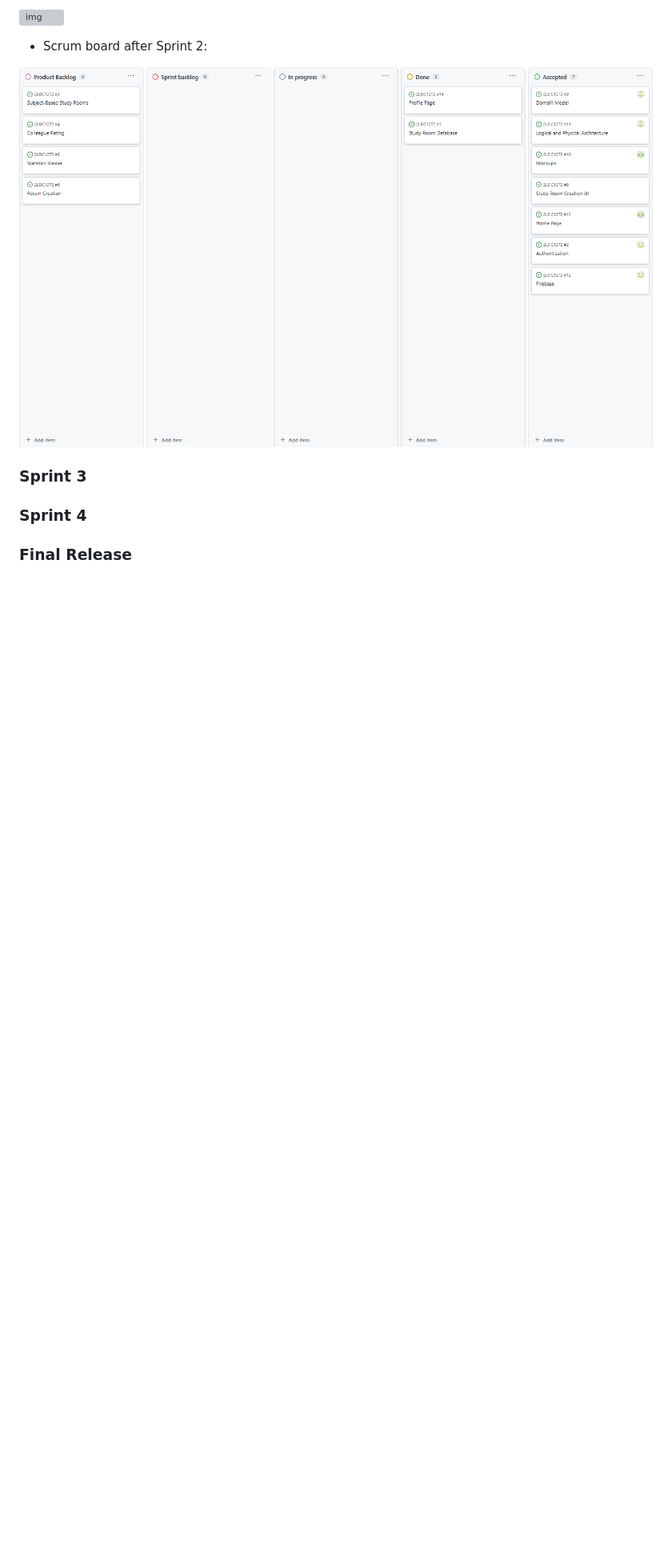
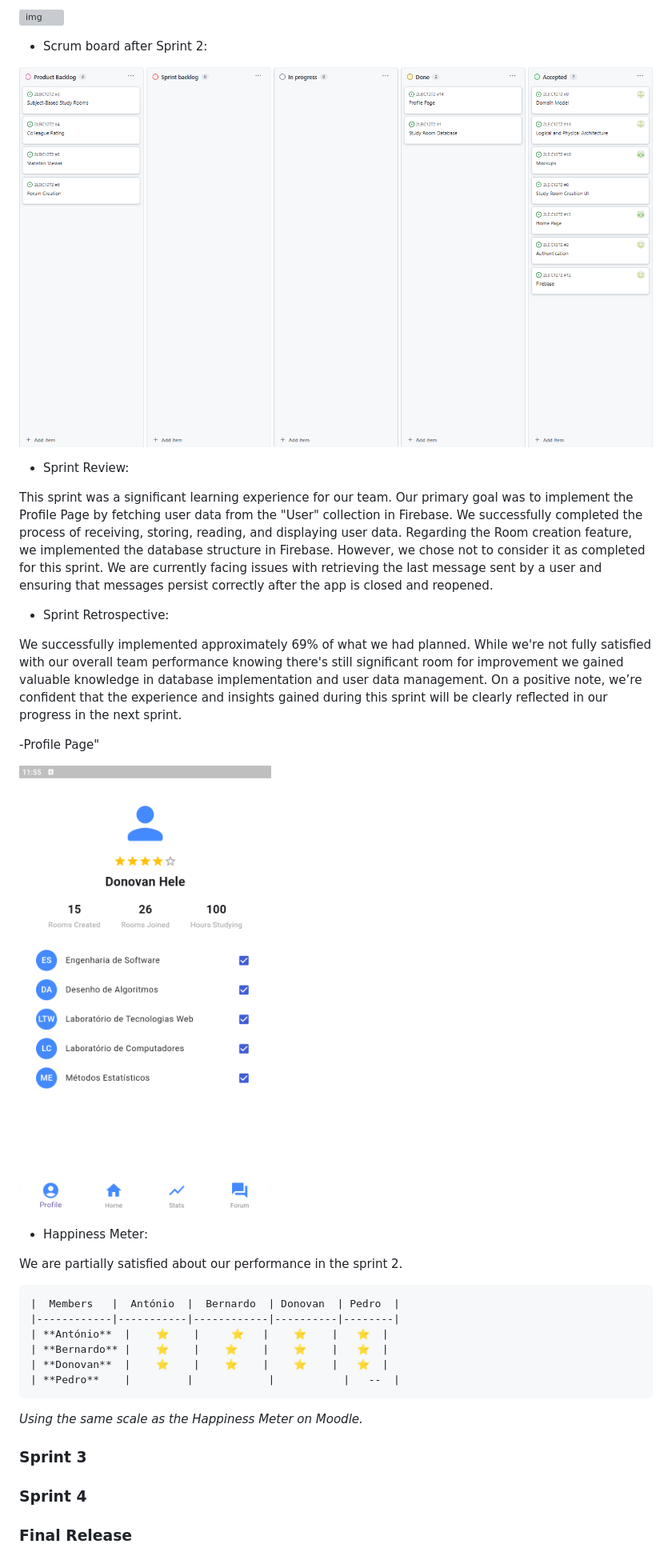
Before and after one commit to Antonio-Miller/studysphere, a Markdown page: README.md, the part around one of its changes. Shown at 80% size. GitHub-like rendering; pictures changed too: images/Profile_Page.png (added); blank space fills up the shorter version; grey boxes are pictures that could not be loaded.

```diff
--- a/README.md
+++ b/README.md
@@ -305,6 +305,33 @@ We are very happy about our performance in the sprint 1.
 
 ![img](images/scrum_board_2/after.png)
 
+- Sprint Review:
+
+This sprint was a significant learning experience for our team. Our primary goal was to implement the Profile Page by fetching user data from the "User" collection in Firebase. We successfully completed the process of receiving, storing, reading, and displaying user data. Regarding the Room creation feature, we implemented the database structure in Firebase. However, we chose not to consider it as completed for this sprint. We are currently facing issues with retrieving the last message sent by a user and ensuring that messages persist correctly after the app is closed and reopened.
+
+- Sprint Retrospective:
+
+We successfully implemented approximately 69% of what we had planned. While we're not fully satisfied with our overall team performance knowing there's still significant room for improvement we gained valuable knowledge in database implementation and user data management. On a positive note, we’re confident that the experience and insights gained during this sprint will be clearly reflected in our progress in the next sprint.
+
+-Profile Page"
+
+![img](images/Profile_Page.png)
+
+- Happiness Meter:
+
+We are partially satisfied about our performance in the sprint 2.
+
+    |  Members   |  António  |  Bernardo  | Donovan  | Pedro  |
+    |------------|-----------|------------|----------|--------|
+    | **António**  |    ⭐    |     ⭐   |    ⭐    |   ⭐  |
+    | **Bernardo** |    ⭐ ️   |    ⭐    |    ⭐️    |   ⭐  |
+    | **Donovan**  |    ⭐️    |    ⭐️    |    ⭐️    |   ⭐️  |
+    | **Pedro**    |         |            |           |   --  |
+
+*Using the same scale as the Happiness Meter on Moodle.*
+
+
+
 ### Sprint 3
 
 ### Sprint 4
```
Also changed, not shown: other parts of README.md (+3 -3 lines), 1 other file.
